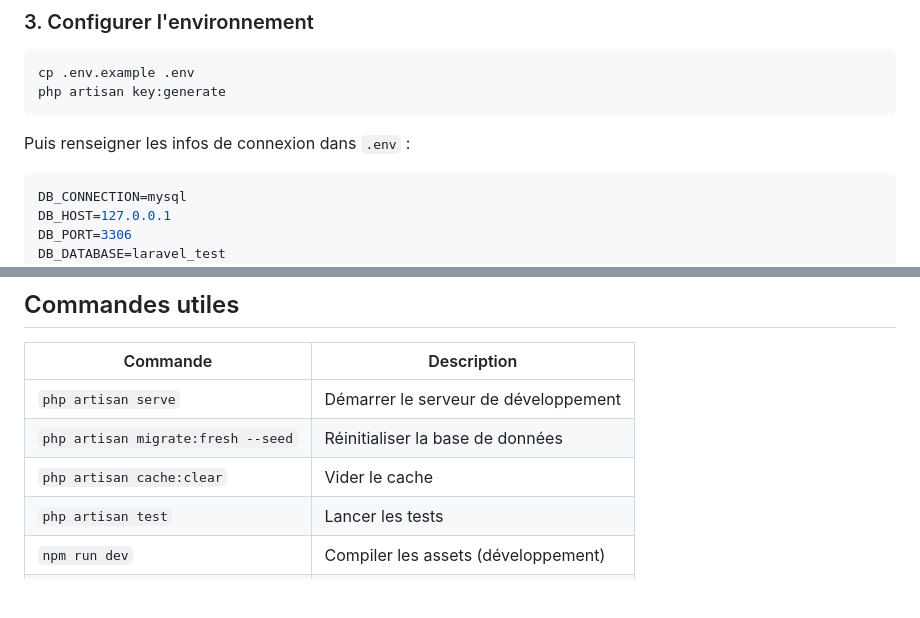
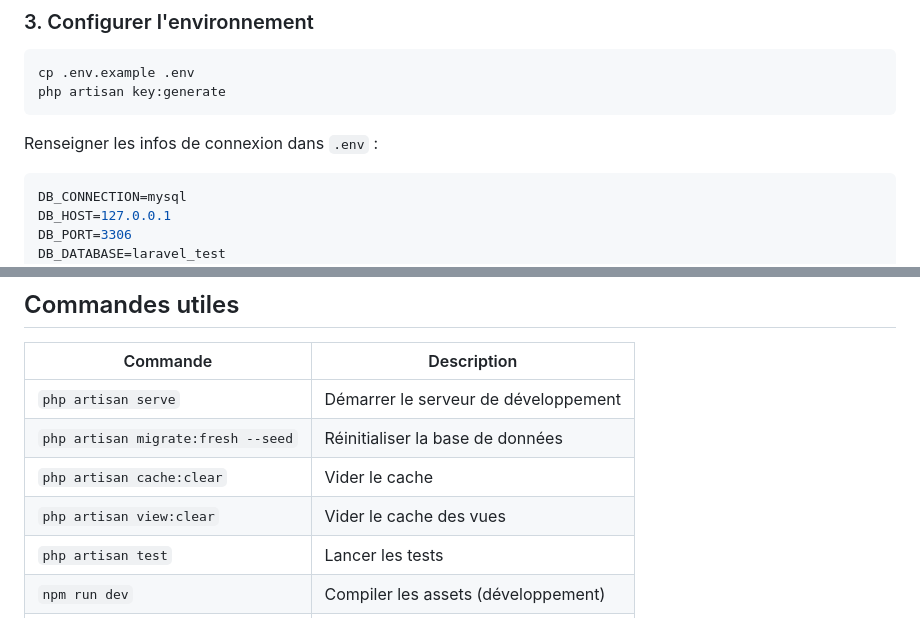
Before and after one commit to merveillekadymaitovo-stack/laravel-real-estate-booking, a Markdown page: README.md, 2 parts joined by grey strips. Drawn GitHub-style; blank space fills up the shorter version.

````diff
--- a/README.md
+++ b/README.md
@@ -73,7 +86,7 @@ cp .env.example .env
 php artisan key:generate
 ```
 
-Puis renseigner les infos de connexion dans `.env` :
+Renseigner les infos de connexion dans `.env` :
 
 ```env
 DB_CONNECTION=mysql
@@ -193,6 +224,7 @@ Statuts des réservations : `pending` (jaune) · `confirmed` (vert) · `cancelle
 | `php artisan serve` | Démarrer le serveur de développement |
 | `php artisan migrate:fresh --seed` | Réinitialiser la base de données |
 | `php artisan cache:clear` | Vider le cache |
+| `php artisan view:clear` | Vider le cache des vues |
 | `php artisan test` | Lancer les tests |
 | `npm run dev` | Compiler les assets (développement) |
 | `npm run build` | Compiler les assets (production) |
````
Also changed, not shown: other parts of README.md (+60 -29 lines).
